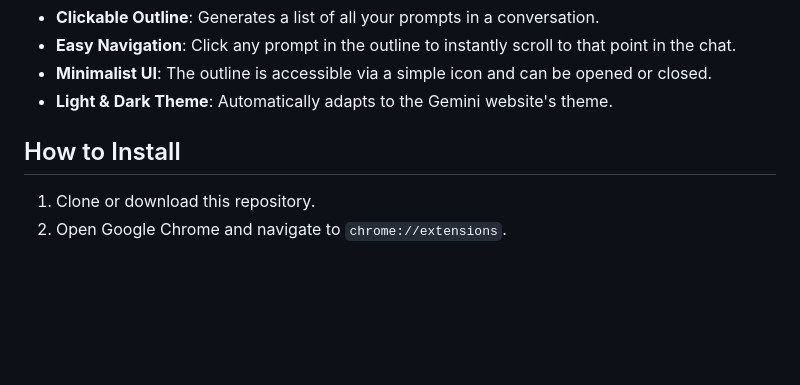
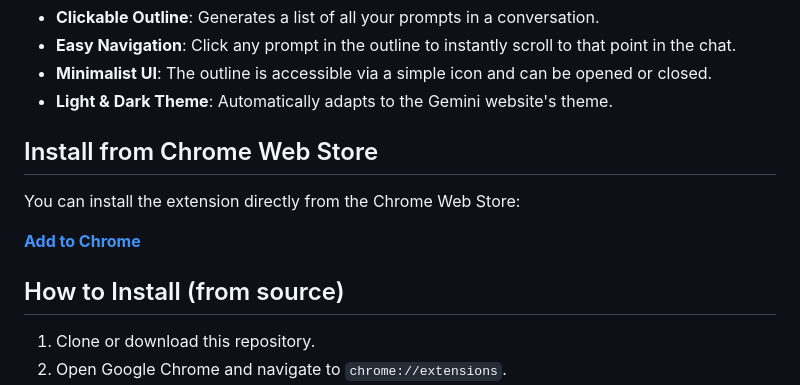
Before and after one commit to RonkTsang/gemini-chat-extension, a Markdown page: README.md, the part around the change. Rendered like a GitHub page; blank space fills up the shorter version.

Commit message:
docs: Add Chrome Web Store link to README

```diff
--- a/README.md
+++ b/README.md
@@ -17,7 +17,13 @@ This is a simple Chrome extension that adds a clickable outline to your [Gemini]
 -   **Minimalist UI**: The outline is accessible via a simple icon and can be opened or closed.
 -   **Light & Dark Theme**: Automatically adapts to the Gemini website's theme.
 
-## How to Install
+## Install from Chrome Web Store
+
+You can install the extension directly from the Chrome Web Store:
+
+[**Add to Chrome**](https://chromewebstore.google.com/detail/ihakfpnmefdkllhkecanagmienfnmojn?utm_source=item-share-cb)
+
+## How to Install (from source)
 
 1.  Clone or download this repository.
 2.  Open Google Chrome and navigate to `chrome://extensions`.
```
